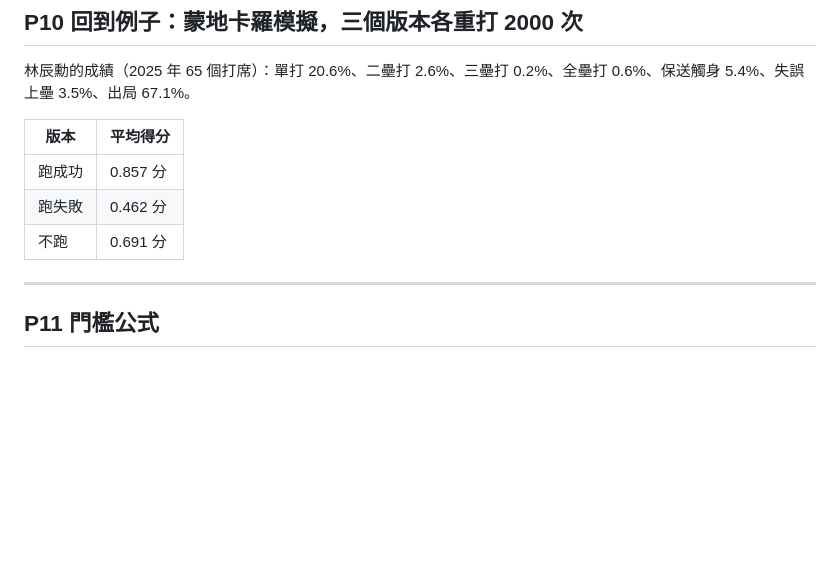
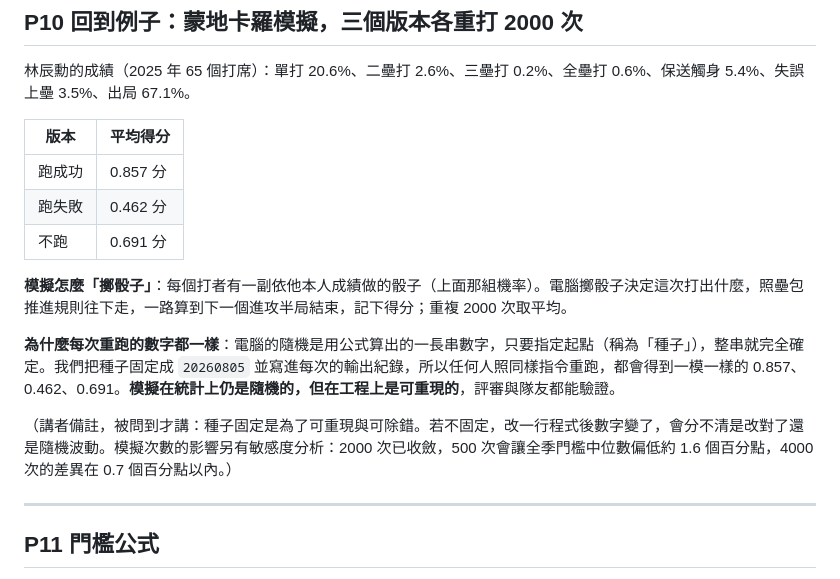
Before and after one commit to AnHsi0714/CPBL2outStealDecision, a Markdown page: 簡報大綱.md, the part around the change. Drawn GitHub-style; blank space fills up the shorter version.

Commit message:
Explain the fixed random seed on the simulation page
The simulation page gave three branch values without saying why they come
out identical on every rerun. Added a short paragraph on how the dice
work and what a seed is: the generator produces a fixed sequence once its
starting point is set, so pinning it at 20260805 and recording it in each
run's summary makes the figures reproducible for anyone following the same
commands, while the simulation stays random in the statistical sense.

Speaker notes carry the reason for pinning it (reproducibility and being
able to tell a code change from random drift) and the simulation-count
sensitivity already measured: 2000 has converged, 500 pulls the season
median about 1.6 points low, 4000 differs by under 0.7.

```diff
--- a/簡報大綱.md
+++ b/簡報大綱.md
@@ -181,6 +181,12 @@
 | 跑成功 | 0.857 分 |
 | 跑失敗 | 0.462 分 |
 | 不跑 | 0.691 分 |
+
+**模擬怎麼「擲骰子」**：每個打者有一副依他本人成績做的骰子（上面那組機率）。電腦擲骰子決定這次打出什麼，照壘包推進規則往下走，一路算到下一個進攻半局結束，記下得分；重複 2000 次取平均。
+
+**為什麼每次重跑的數字都一樣**：電腦的隨機是用公式算出的一長串數字，只要指定起點（稱為「種子」），整串就完全確定。我們把種子固定成 `20260805` 並寫進每次的輸出紀錄，所以任何人照同樣指令重跑，都會得到一模一樣的 0.857、0.462、0.691。**模擬在統計上仍是隨機的，但在工程上是可重現的**，評審與隊友都能驗證。
+
+（講者備註，被問到才講：種子固定是為了可重現與可除錯。若不固定，改一行程式後數字變了，會分不清是改對了還是隨機波動。模擬次數的影響另有敏感度分析：2000 次已收斂，500 次會讓全季門檻中位數偏低約 1.6 個百分點，4000 次的差異在 0.7 個百分點以內。）
 
 ---
 
```
